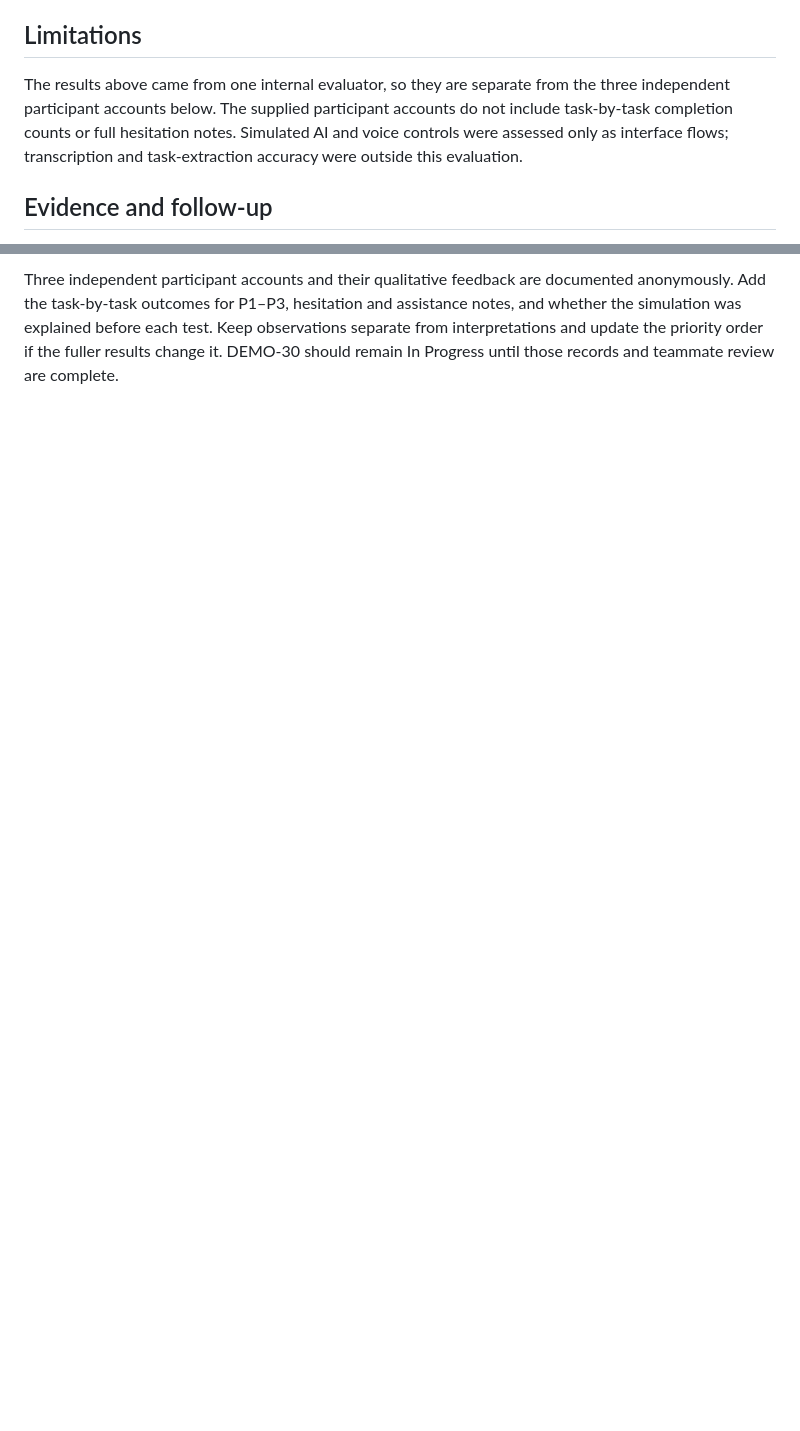
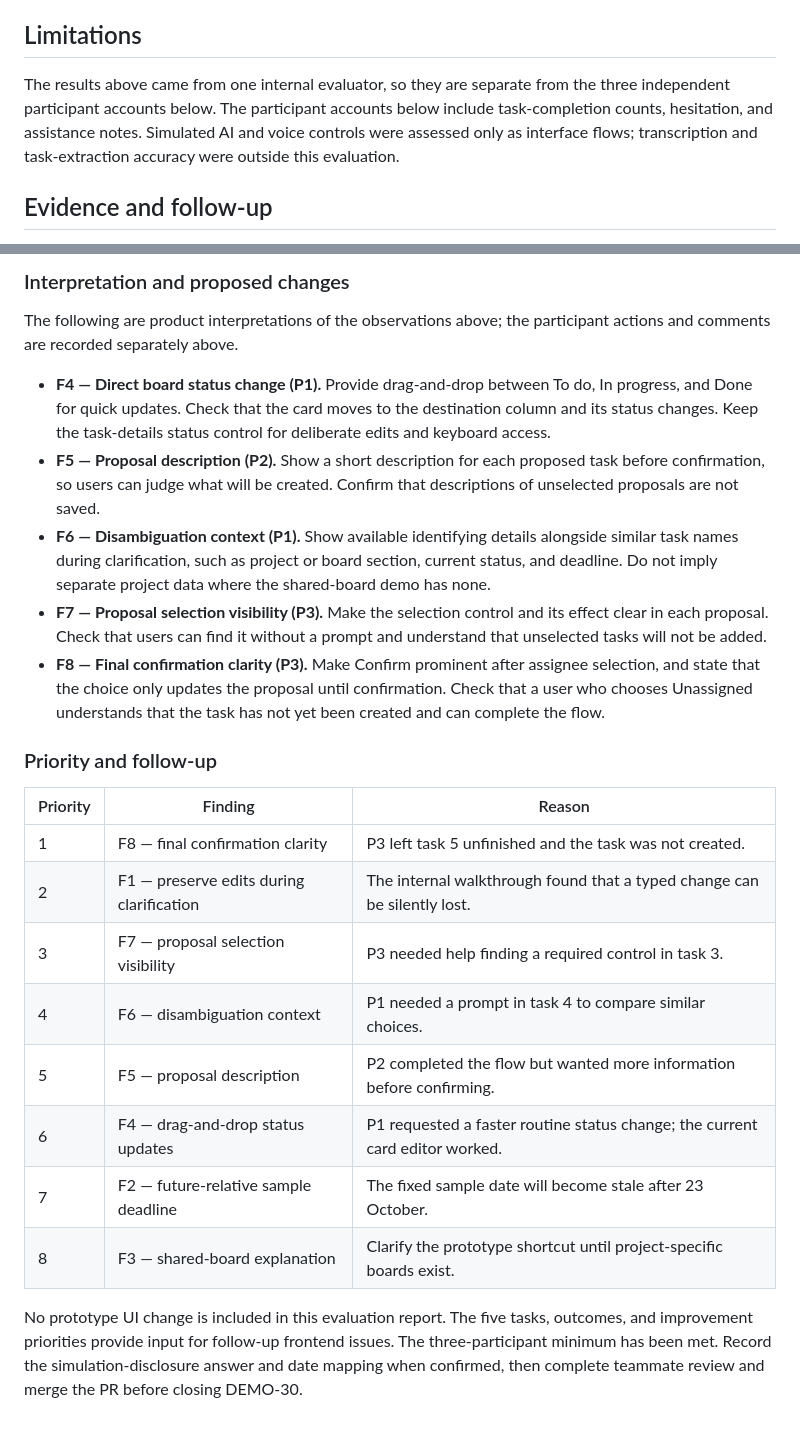
Before and after one commit to aqinaq/kansysai, a Markdown page: docs/research/prototype-feedback.md, 2 parts joined by grey strips. Drawn GitHub-style; blank space fills up the shorter version.

```diff
--- a/docs/research/prototype-feedback.md
+++ b/docs/research/prototype-feedback.md
@@ -40,7 +40,7 @@ The prototype contains illustrative project and task data. Voice recording and A
 
 ## Limitations
 
-The results above came from one internal evaluator, so they are separate from the three independent participant accounts below. The supplied participant accounts do not include task-by-task completion counts or full hesitation notes. Simulated AI and voice controls were assessed only as interface flows; transcription and task-extraction accuracy were outside this evaluation.
+The results above came from one internal evaluator, so they are separate from the three independent participant accounts below. The participant accounts below include task-completion counts, hesitation, and assistance notes. Simulated AI and voice controls were assessed only as interface flows; transcription and task-extraction accuracy were outside this evaluation.
 
 ## Evidence and follow-up
 
@@ -82,2 +80,25 @@ The common tasks were: find a board task; open and edit it; propose multiple tas
 
-Three independent participant accounts and their qualitative feedback are documented anonymously. Add the task-by-task outcomes for P1–P3, hesitation and assistance notes, and whether the simulation was explained before each test. Keep observations separate from interpretations and update the priority order if the fuller results change it. DEMO-30 should remain In Progress until those records and teammate review are complete.
+### Interpretation and proposed changes
+
+The following are product interpretations of the observations above; the participant actions and comments are recorded separately above.
+
+- **F4 — Direct board status change (P1).** Provide drag-and-drop between To do, In progress, and Done for quick updates. Check that the card moves to the destination column and its status changes. Keep the task-details status control for deliberate edits and keyboard access.
+- **F5 — Proposal description (P2).** Show a short description for each proposed task before confirmation, so users can judge what will be created. Confirm that descriptions of unselected proposals are not saved.
+- **F6 — Disambiguation context (P1).** Show available identifying details alongside similar task names during clarification, such as project or board section, current status, and deadline. Do not imply separate project data where the shared-board demo has none.
+- **F7 — Proposal selection visibility (P3).** Make the selection control and its effect clear in each proposal. Check that users can find it without a prompt and understand that unselected tasks will not be added.
+- **F8 — Final confirmation clarity (P3).** Make Confirm prominent after assignee selection, and state that the choice only updates the proposal until confirmation. Check that a user who chooses Unassigned understands that the task has not yet been created and can complete the flow.
+
+### Priority and follow-up
+
+| Priority | Finding | Reason |
+| --- | --- | --- |
+| 1 | F8 — final confirmation clarity | P3 left task 5 unfinished and the task was not created. |
+| 2 | F1 — preserve edits during clarification | The internal walkthrough found that a typed change can be silently lost. |
+| 3 | F7 — proposal selection visibility | P3 needed help finding a required control in task 3. |
+| 4 | F6 — disambiguation context | P1 needed a prompt in task 4 to compare similar choices. |
+| 5 | F5 — proposal description | P2 completed the flow but wanted more information before confirming. |
+| 6 | F4 — drag-and-drop status updates | P1 requested a faster routine status change; the current card editor worked. |
+| 7 | F2 — future-relative sample deadline | The fixed sample date will become stale after 23 October. |
+| 8 | F3 — shared-board explanation | Clarify the prototype shortcut until project-specific boards exist. |
+
+No prototype UI change is included in this evaluation report. The five tasks, outcomes, and improvement priorities provide input for follow-up frontend issues. The three-participant minimum has been met. Record the simulation-disclosure answer and date mapping when confirmed, then complete teammate review and merge the PR before closing DEMO-30.
```
Also changed, not shown: other parts of docs/research/prototype-feedback.md (+12 -14 lines).
